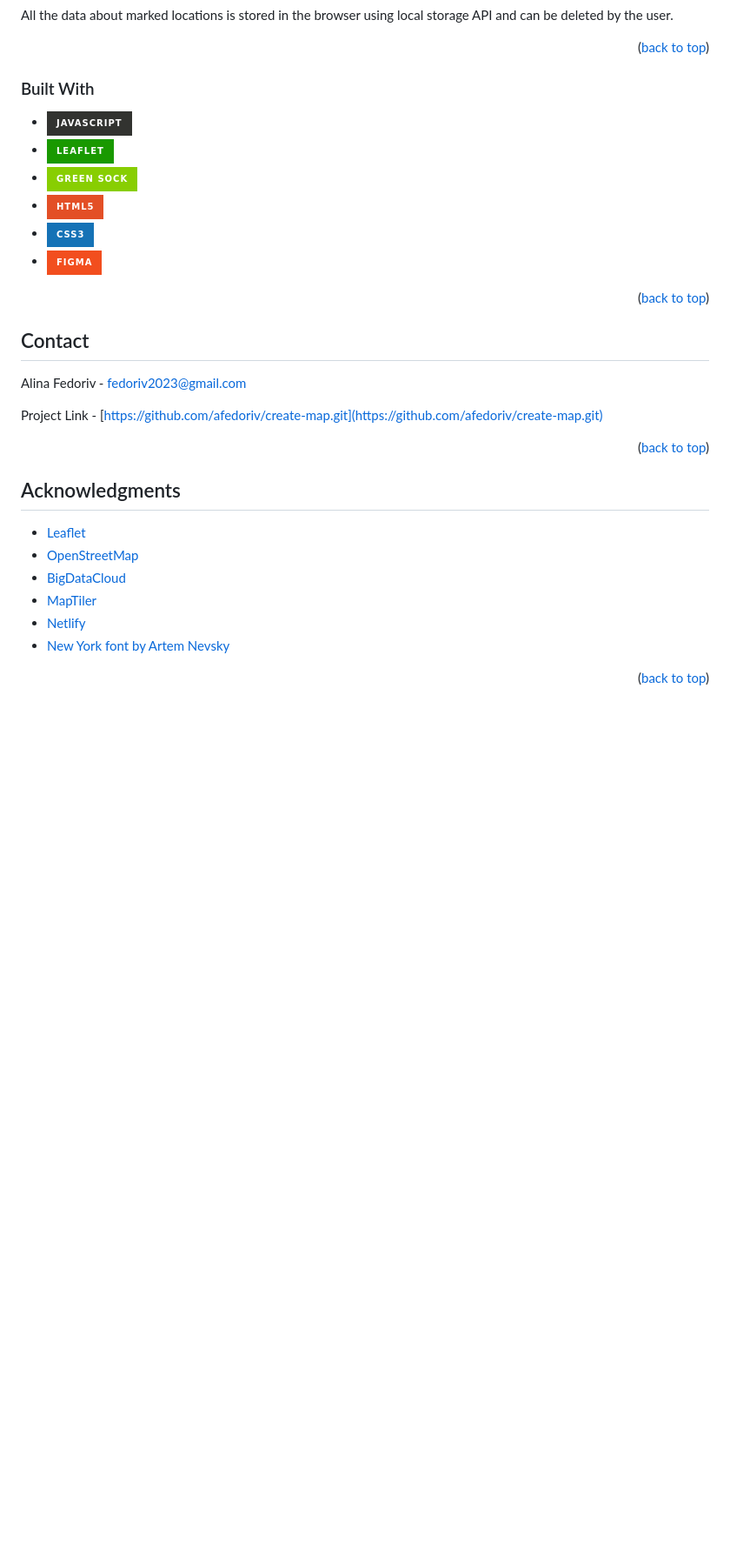
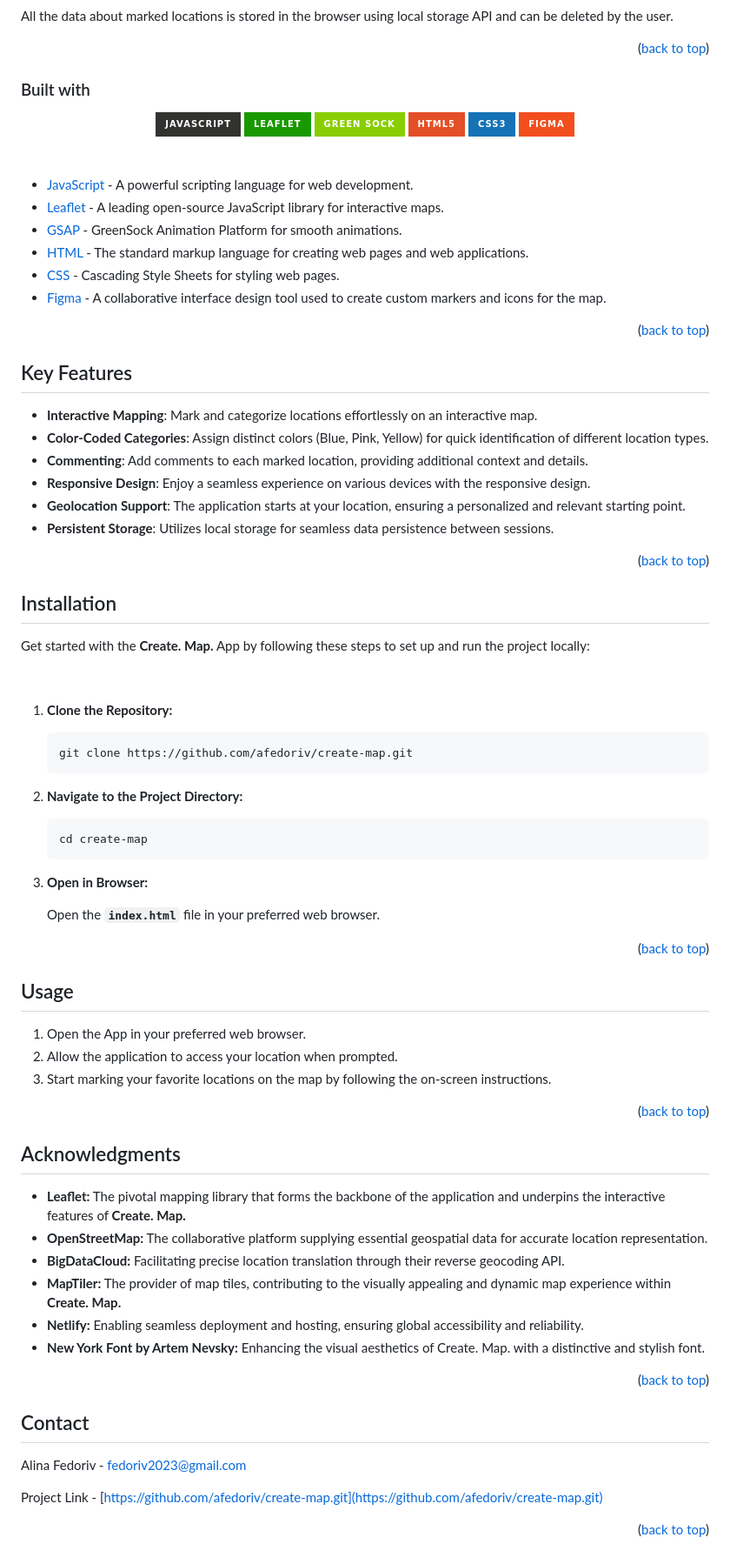
Before and after one commit to afedoriv/create-map, a Markdown page: README.md, the part around the change printed below. Shown: that part at 87% size. GitHub-like rendering; badges without logos; blank space fills up the shorter version.

````diff
--- a/README.md
+++ b/README.md
@@ -79,14 +82,82 @@ All the data about marked locations is stored in the browser using local storage
 
 <p align="right">(<a href="#readme-top">back to top</a>)</p>
 
-### Built With
+### Built with
 
--  <img src="https://img.shields.io/badge/JavaScript-323330?style=for-the-badge&logo=javascript&logoColor=F7DF1E" />
--  <img src="https://img.shields.io/badge/Leaflet-199900?style=for-the-badge&logo=Leaflet&logoColor=white" />
--  ![Green Sock](https://img.shields.io/badge/green%20sock-88CE02?style=for-the-badge&logo=greensock&logoColor=white)
--  ![HTML5](https://img.shields.io/badge/html5-%23E34F26.svg?style=for-the-badge&logo=html5&logoColor=white)
--  <img src="https://img.shields.io/badge/CSS3-1572B6?style=for-the-badge&logo=css3&logoColor=white" />
--  <img src="https://img.shields.io/badge/Figma-F24E1E?style=for-the-badge&logo=figma&logoColor=white" />
+<div align="center">
+  <img src="https://img.shields.io/badge/JavaScript-323330?style=for-the-badge&logo=javascript&logoColor=F7DF1E" alt="JavaScript">
+  <img src="https://img.shields.io/badge/Leaflet-199900?style=for-the-badge&logo=Leaflet&logoColor=white" alt="Leaflet">
+  <img src="https://img.shields.io/badge/green%20sock-88CE02?style=for-the-badge&logo=greensock&logoColor=white" alt="GreenSock Animation Platform">
+  <img src="https://img.shields.io/badge/html5-%23E34F26.svg?style=for-the-badge&logo=html5&logoColor=white" alt="HTML">
+  <img src="https://img.shields.io/badge/CSS3-1572B6?style=for-the-badge&logo=css3&logoColor=white" alt="CSS">
+  <img src="https://img.shields.io/badge/Figma-F24E1E?style=for-the-badge&logo=figma&logoColor=white" alt="Figma">
+</div>
+
+<br />
+<br />
+
+- [JavaScript](https://www.javascript.com/) - A powerful scripting language for web development.
+- [Leaflet](https://leafletjs.com/) - A leading open-source JavaScript library for interactive maps.
+- [GSAP](https://greensock.com/gsap/) - GreenSock Animation Platform for smooth animations.
+- [HTML](https://developer.mozilla.org/en-US/docs/Web/HTML) - The standard markup language for creating web pages and web applications.
+- [CSS](https://developer.mozilla.org/en-US/docs/Web/CSS) - Cascading Style Sheets for styling web pages.
+- [Figma](https://www.figma.com/) - A collaborative interface design tool used to create custom markers and icons for the map.
+
+<p align="right">(<a href="#readme-top">back to top</a>)</p>
+
+## Key Features
+
+- **Interactive Mapping**: Mark and categorize locations effortlessly on an interactive map.
+- **Color-Coded Categories**: Assign distinct colors (Blue, Pink, Yellow) for quick identification of different location types.
+- **Commenting**: Add comments to each marked location, providing additional context and details.
+- **Responsive Design**: Enjoy a seamless experience on various devices with the responsive design.
+- **Geolocation Support**: The application starts at your location, ensuring a personalized and relevant starting point.
+- **Persistent Storage**: Utilizes local storage for seamless data persistence between sessions.
+
+<p align="right">(<a href="#readme-top">back to top</a>)</p>
+
+## Installation
+
+Get started with the **Create. Map.** App by following these steps to set up and run the project locally:
+
+<br />
+
+1. **Clone the Repository:**
+
+    ```bash
+    git clone https://github.com/afedoriv/create-map.git
+    ```
+
+2. **Navigate to the Project Directory:**
+
+    ```bash
+    cd create-map
+    ```
+
+3. **Open in Browser:**
+
+    Open the **`index.html`** file in your preferred web browser.
+
+<p align="right">(<a href="#readme-top">back to top</a>)</p>
+
+## Usage
+
+<ol>
+  <li>Open the App in your preferred web browser.</li>
+  <li>Allow the application to access your location when prompted.</li>
+  <li>Start marking your favorite locations on the map by following the on-screen instructions.</li>
+</ol>
+
+<p align="right">(<a href="#readme-top">back to top</a>)</p>
+
+## Acknowledgments
+
+- **Leaflet:** The pivotal mapping library that forms the backbone of the application and underpins the interactive features of **Create. Map.**
+- **OpenStreetMap:** The collaborative platform supplying essential geospatial data for accurate location representation.
+- **BigDataCloud:** Facilitating precise location translation through their reverse geocoding API.
+- **MapTiler:** The provider of map tiles, contributing to the visually appealing and dynamic map experience within **Create. Map.**
+- **Netlify:** Enabling seamless deployment and hosting, ensuring global accessibility and reliability.
+- **New York Font by Artem Nevsky:** Enhancing the visual aesthetics of Create. Map. with a distinctive and stylish font.
 
 <p align="right">(<a href="#readme-top">back to top</a>)</p>
 
@@ -97,17 +168,3 @@ Alina Fedoriv - fedoriv2023@gmail.com
 Project Link - [https://github.com/afedoriv/create-map.git](https://github.com/afedoriv/create-map.git)
 
 <p align="right">(<a href="#readme-top">back to top</a>)</p>
-
-## Acknowledgments
-
--   [Leaflet](https://leafletjs.com/)
--   [OpenStreetMap](https://www.openstreetmap.org/)
--   [BigDataCloud](https://www.bigdatacloud.com/)
--   [MapTiler](https://www.maptiler.com/)
--   [Netlify](https://www.netlify.com/)
--   [New York font by Artem Nevsky](https://www.dafont.com/newyork.font)
-
-<p align="right">(<a href="#readme-top">back to top</a>)</p>
-
-[linkedin-shield]: https://img.shields.io/badge/-LinkedIn-black.svg?style=for-the-badge&logo=linkedin&colorB=555
-[linkedin-url]: https://www.linkedin.com/in/alina-fedoriv-89868720b/
````
Also changed, not shown: other parts of README.md (+9 -6 lines).
